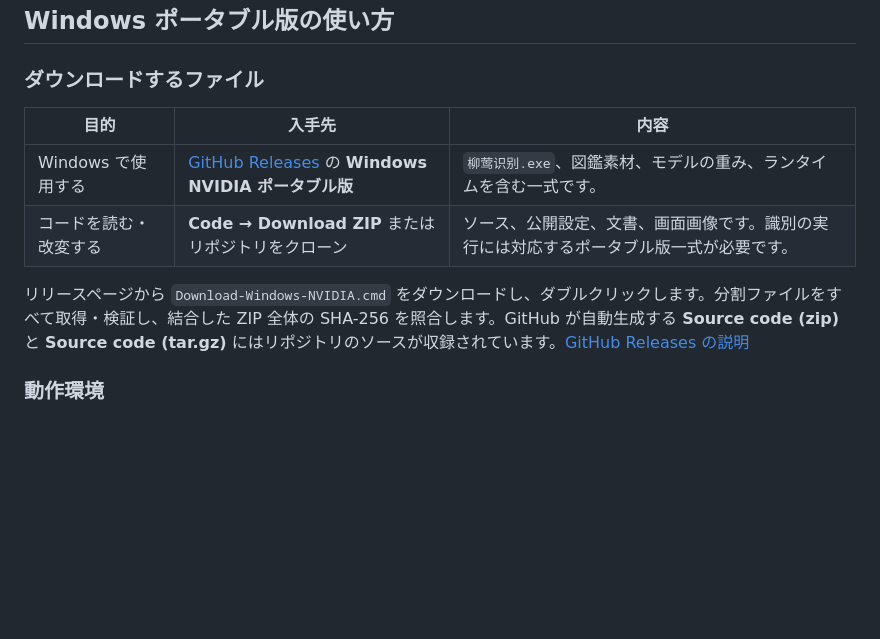
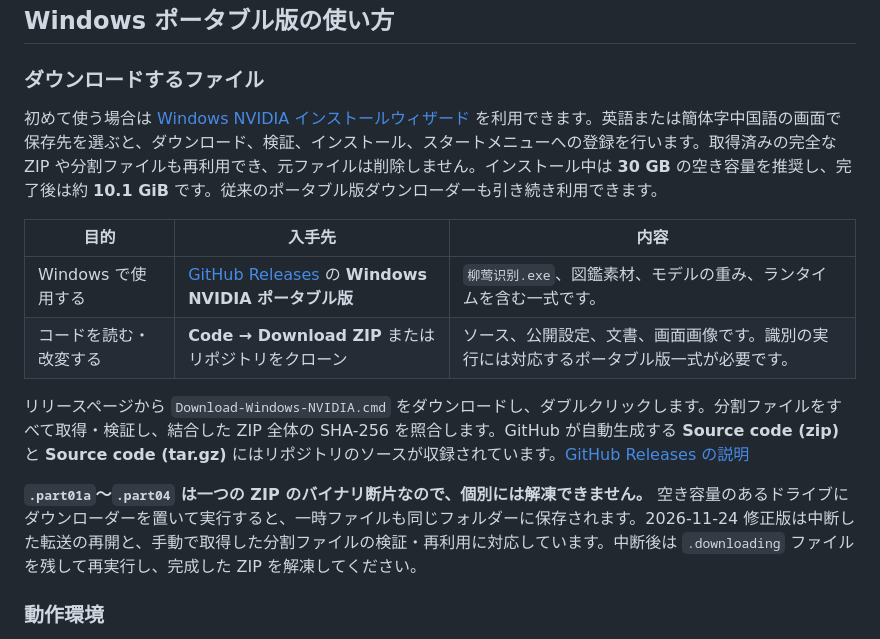
Before and after one commit to mmax911110-lgtm/SomePhylloscopus, a Markdown page: README.ja.md, the part around the change. Drawn GitHub-style; blank space fills up the shorter version.

Commit message:
Add verified Windows installer and resumable portable downloads

```diff
--- a/README.ja.md
+++ b/README.ja.md
@@ -60,12 +60,16 @@
 
 ### ダウンロードするファイル
 
+初めて使う場合は [Windows NVIDIA インストールウィザード](https://github.com/mmax911110-lgtm/SomePhylloscopus/releases/download/v0.1.0/SomePhylloscopus-v0.1.0-Windows-NVIDIA-Setup.exe) を利用できます。英語または簡体字中国語の画面で保存先を選ぶと、ダウンロード、検証、インストール、スタートメニューへの登録を行います。取得済みの完全な ZIP や分割ファイルも再利用でき、元ファイルは削除しません。インストール中は **30 GB** の空き容量を推奨し、完了後は約 **10.1 GiB** です。従来のポータブル版ダウンローダーも引き続き利用できます。
+
 | 目的 | 入手先 | 内容 |
 | --- | --- | --- |
 | Windows で使用する | [GitHub Releases](https://github.com/mmax911110-lgtm/SomePhylloscopus/releases) の **Windows NVIDIA ポータブル版** | `柳莺识别.exe`、図鑑素材、モデルの重み、ランタイムを含む一式です。 |
 | コードを読む・改変する | **Code → Download ZIP** またはリポジトリをクローン | ソース、公開設定、文書、画面画像です。識別の実行には対応するポータブル版一式が必要です。 |
 
 リリースページから `Download-Windows-NVIDIA.cmd` をダウンロードし、ダブルクリックします。分割ファイルをすべて取得・検証し、結合した ZIP 全体の SHA-256 を照合します。GitHub が自動生成する **Source code (zip)** と **Source code (tar.gz)** にはリポジトリのソースが収録されています。[GitHub Releases の説明](https://docs.github.com/en/repositories/releasing-projects-on-github/about-releases)
+
+**`.part01a`〜`.part04` は一つの ZIP のバイナリ断片なので、個別には解凍できません。** 空き容量のあるドライブにダウンローダーを置いて実行すると、一時ファイルも同じフォルダーに保存されます。2026-11-24 修正版は中断した転送の再開と、手動で取得した分割ファイルの検証・再利用に対応しています。中断後は `.downloading` ファイルを残して再実行し、完成した ZIP を解凍してください。
 
 ### 動作環境
 
```
Also changed, not shown: README.en.md (+4 -0 lines), README.md (+6 -0 lines), docs/下载修复与安装向导.md (added, +108 -0 lines), docs/screenshots/installer-recognition.png (added), docs/screenshots/installer-sources.png (added), docs/screenshots/installer-welcome.png (added), 10 other files.
